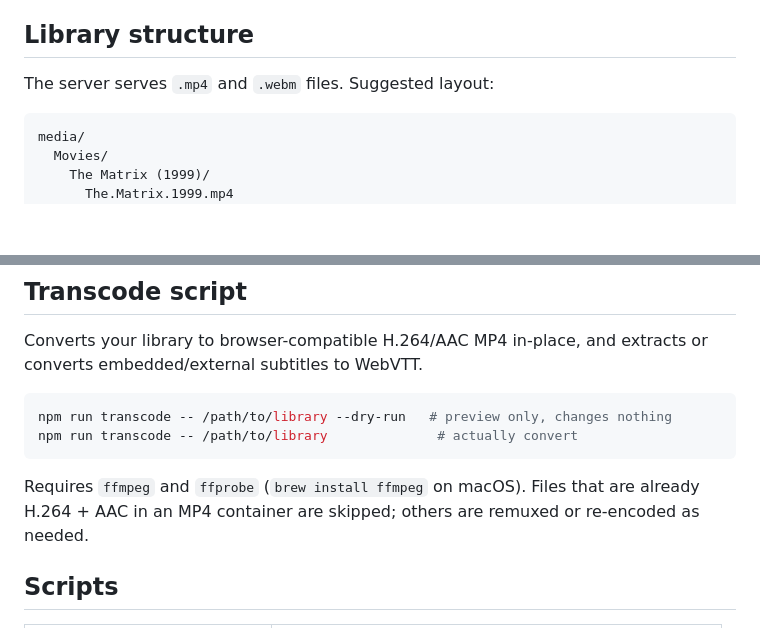
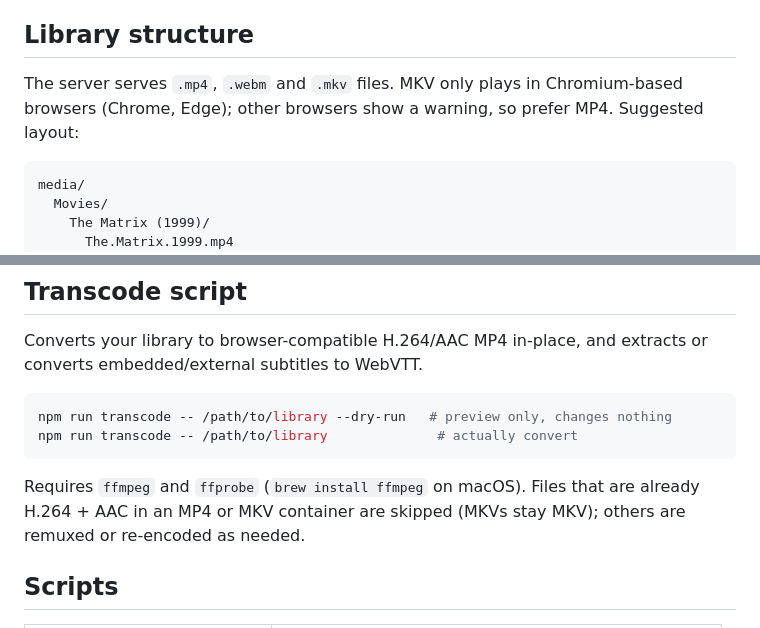
Before and after one commit to fildon/home-stream, a Markdown page: README.md, 2 parts joined by grey strips. GitHub-like rendering; blank space fills up the shorter version.

Commit message:
Document MKV support and that H.264/AAC MKVs are skipped by transcode
Co-Authored-By: Claude Opus 5.5 <noreply@anthropic.com>

````diff
--- a/README.md
+++ b/README.md
@@ -40,7 +40,7 @@ Open the **Network** URL printed in the terminal on any device on the same netwo
 
 ## Library structure
 
-The server serves `.mp4` and `.webm` files. Suggested layout:
+The server serves `.mp4`, `.webm` and `.mkv` files. MKV only plays in Chromium-based browsers (Chrome, Edge); other browsers show a warning, so prefer MP4. Suggested layout:
 
 ```
 media/
@@ -94,7 +94,7 @@ npm run transcode -- /path/to/library --dry-run   # preview only, changes nothin
 npm run transcode -- /path/to/library              # actually convert
 ```
 
-Requires `ffmpeg` and `ffprobe` (`brew install ffmpeg` on macOS). Files that are already H.264 + AAC in an MP4 container are skipped; others are remuxed or re-encoded as needed.
+Requires `ffmpeg` and `ffprobe` (`brew install ffmpeg` on macOS). Files that are already H.264 + AAC in an MP4 or MKV container are skipped (MKVs stay MKV); others are remuxed or re-encoded as needed.
 
 ## Scripts
 
````
